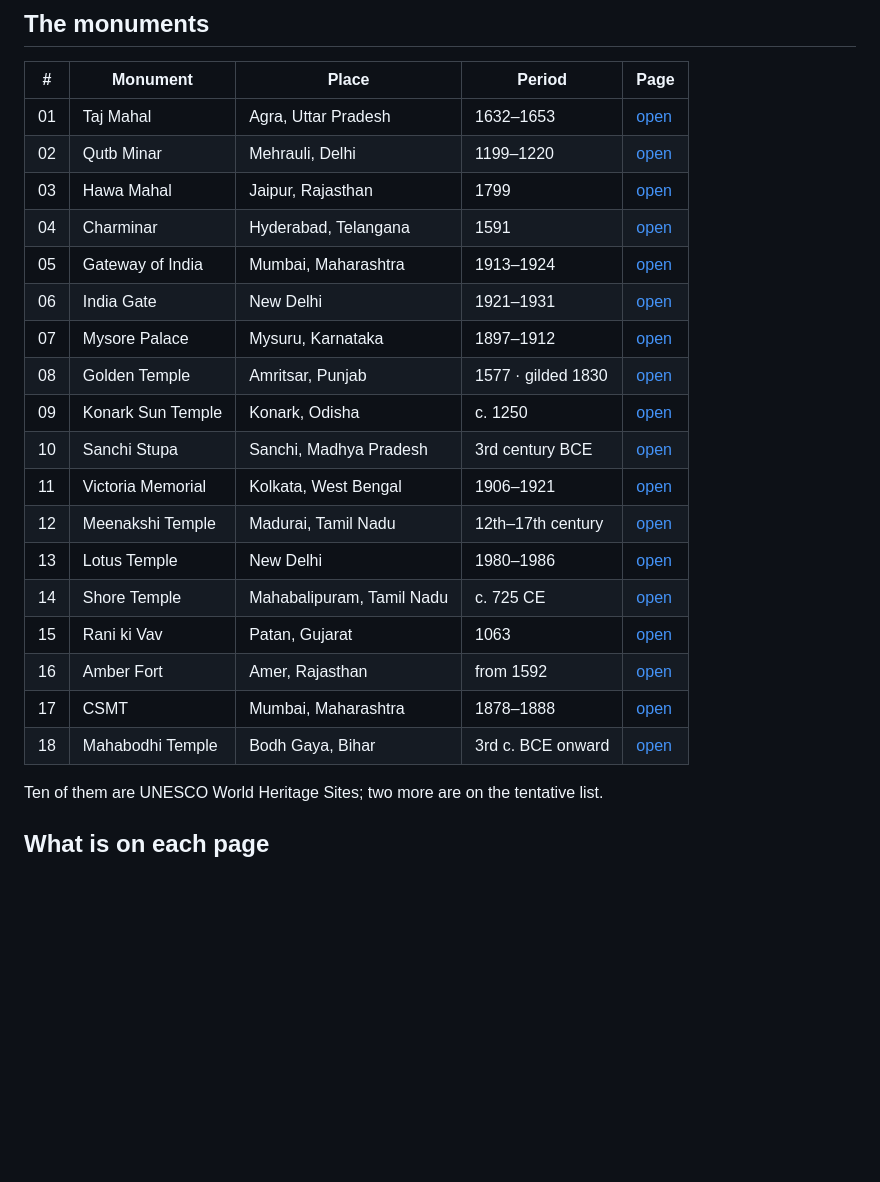
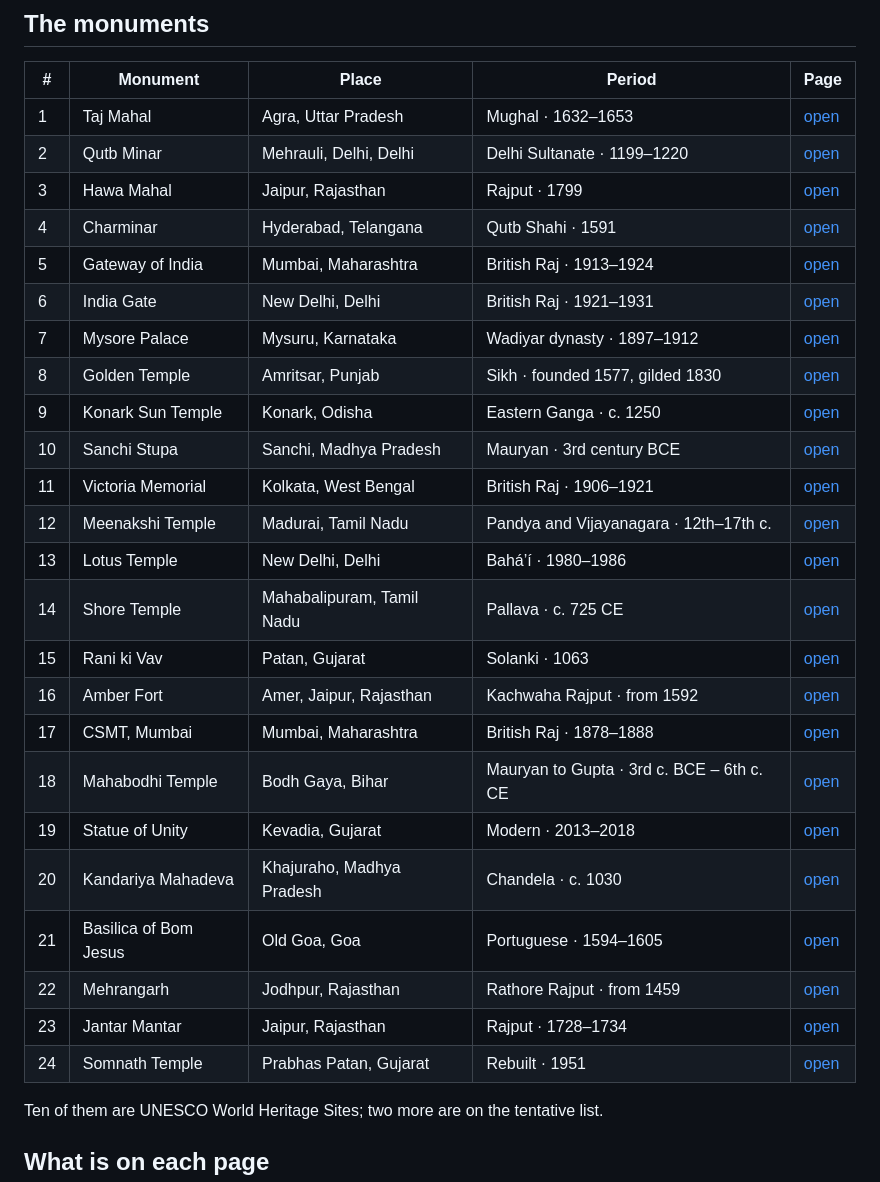
Before and after one commit to drsamonline/INDIA, a Markdown page: README.md, the part around one of its changes. GitHub-like rendering; blank space fills up the shorter version.

```diff
--- a/README.md
+++ b/README.md
@@ -17,25 +17,31 @@
 ## The monuments
 
 | # | Monument | Place | Period | Page |
-|---|----------|-------|--------|------|
-| 01 | Taj Mahal | Agra, Uttar Pradesh | 1632–1653 | [open](monuments/taj-mahal.html) |
-| 02 | Qutb Minar | Mehrauli, Delhi | 1199–1220 | [open](monuments/qutub-minar.html) |
-| 03 | Hawa Mahal | Jaipur, Rajasthan | 1799 | [open](monuments/hawa-mahal.html) |
-| 04 | Charminar | Hyderabad, Telangana | 1591 | [open](monuments/charminar.html) |
-| 05 | Gateway of India | Mumbai, Maharashtra | 1913–1924 | [open](monuments/gateway-of-india.html) |
-| 06 | India Gate | New Delhi | 1921–1931 | [open](monuments/india-gate.html) |
-| 07 | Mysore Palace | Mysuru, Karnataka | 1897–1912 | [open](monuments/mysore-palace.html) |
-| 08 | Golden Temple | Amritsar, Punjab | 1577 · gilded 1830 | [open](monuments/golden-temple.html) |
-| 09 | Konark Sun Temple | Konark, Odisha | c. 1250 | [open](monuments/konark-sun-temple.html) |
-| 10 | Sanchi Stupa | Sanchi, Madhya Pradesh | 3rd century BCE | [open](monuments/sanchi-stupa.html) |
-| 11 | Victoria Memorial | Kolkata, West Bengal | 1906–1921 | [open](monuments/victoria-memorial.html) |
-| 12 | Meenakshi Temple | Madurai, Tamil Nadu | 12th–17th century | [open](monuments/meenakshi-temple.html) |
-| 13 | Lotus Temple | New Delhi | 1980–1986 | [open](monuments/lotus-temple.html) |
-| 14 | Shore Temple | Mahabalipuram, Tamil Nadu | c. 725 CE | [open](monuments/shore-temple.html) |
-| 15 | Rani ki Vav | Patan, Gujarat | 1063 | [open](monuments/rani-ki-vav.html) |
-| 16 | Amber Fort | Amer, Rajasthan | from 1592 | [open](monuments/amber-fort.html) |
-| 17 | CSMT | Mumbai, Maharashtra | 1878–1888 | [open](monuments/csmt-mumbai.html) |
-| 18 | Mahabodhi Temple | Bodh Gaya, Bihar | 3rd c. BCE onward | [open](monuments/mahabodhi-temple.html) |
+|---|---|---|---|---|
+| 1 | Taj Mahal | Agra, Uttar Pradesh | Mughal · 1632–1653 | [open](monuments/taj-mahal.html) |
+| 2 | Qutb Minar | Mehrauli, Delhi, Delhi | Delhi Sultanate · 1199–1220 | [open](monuments/qutub-minar.html) |
+| 3 | Hawa Mahal | Jaipur, Rajasthan | Rajput · 1799 | [open](monuments/hawa-mahal.html) |
+| 4 | Charminar | Hyderabad, Telangana | Qutb Shahi · 1591 | [open](monuments/charminar.html) |
+| 5 | Gateway of India | Mumbai, Maharashtra | British Raj · 1913–1924 | [open](monuments/gateway-of-india.html) |
+| 6 | India Gate | New Delhi, Delhi | British Raj · 1921–1931 | [open](monuments/india-gate.html) |
+| 7 | Mysore Palace | Mysuru, Karnataka | Wadiyar dynasty · 1897–1912 | [open](monuments/mysore-palace.html) |
+| 8 | Golden Temple | Amritsar, Punjab | Sikh · founded 1577, gilded 1830 | [open](monuments/golden-temple.html) |
+| 9 | Konark Sun Temple | Konark, Odisha | Eastern Ganga · c. 1250 | [open](monuments/konark-sun-temple.html) |
+| 10 | Sanchi Stupa | Sanchi, Madhya Pradesh | Mauryan · 3rd century BCE | [open](monuments/sanchi-stupa.html) |
+| 11 | Victoria Memorial | Kolkata, West Bengal | British Raj · 1906–1921 | [open](monuments/victoria-memorial.html) |
+| 12 | Meenakshi Temple | Madurai, Tamil Nadu | Pandya and Vijayanagara · 12th–17th c. | [open](monuments/meenakshi-temple.html) |
+| 13 | Lotus Temple | New Delhi, Delhi | Bahá’í · 1980–1986 | [open](monuments/lotus-temple.html) |
+| 14 | Shore Temple | Mahabalipuram, Tamil Nadu | Pallava · c. 725 CE | [open](monuments/shore-temple.html) |
+| 15 | Rani ki Vav | Patan, Gujarat | Solanki · 1063 | [open](monuments/rani-ki-vav.html) |
+| 16 | Amber Fort | Amer, Jaipur, Rajasthan | Kachwaha Rajput · from 1592 | [open](monuments/amber-fort.html) |
+| 17 | CSMT, Mumbai | Mumbai, Maharashtra | British Raj · 1878–1888 | [open](monuments/csmt-mumbai.html) |
+| 18 | Mahabodhi Temple | Bodh Gaya, Bihar | Mauryan to Gupta · 3rd c. BCE – 6th c. CE | [open](monuments/mahabodhi-temple.html) |
+| 19 | Statue of Unity | Kevadia, Gujarat | Modern · 2013–2018 | [open](monuments/statue-of-unity.html) |
+| 20 | Kandariya Mahadeva | Khajuraho, Madhya Pradesh | Chandela · c. 1030 | [open](monuments/kandariya-mahadeva.html) |
+| 21 | Basilica of Bom Jesus | Old Goa, Goa | Portuguese · 1594–1605 | [open](monuments/basilica-bom-jesus.html) |
+| 22 | Mehrangarh | Jodhpur, Rajasthan | Rathore Rajput · from 1459 | [open](monuments/mehrangarh-fort.html) |
+| 23 | Jantar Mantar | Jaipur, Rajasthan | Rajput · 1728–1734 | [open](monuments/jantar-mantar.html) |
+| 24 | Somnath Temple | Prabhas Patan, Gujarat | Rebuilt · 1951 | [open](monuments/somnath-temple.html) |
 
 Ten of them are UNESCO World Heritage Sites; two more are on the tentative list.
 
```
Also changed, not shown: other parts of README.md (+2 -2 lines), docs/preview.jpg, 5 other files.
